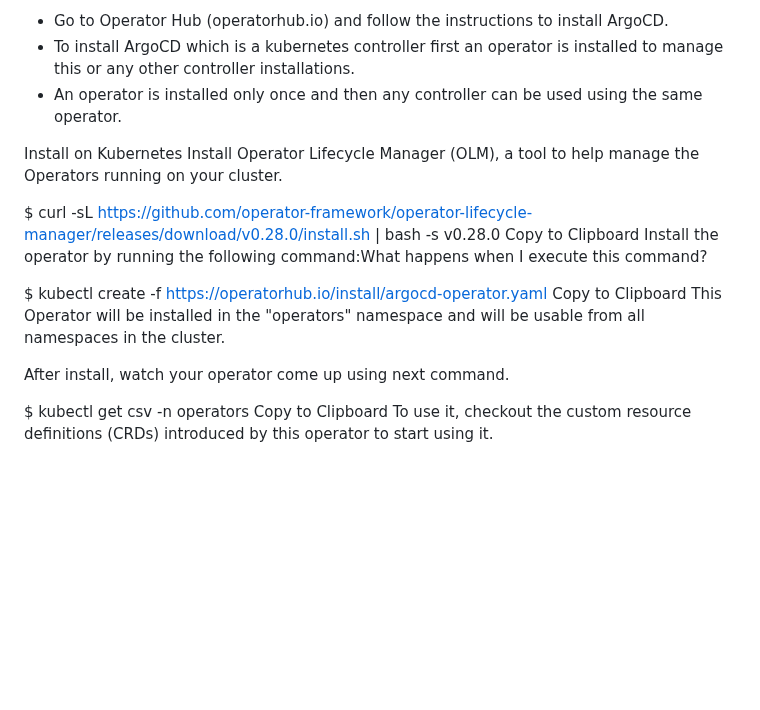
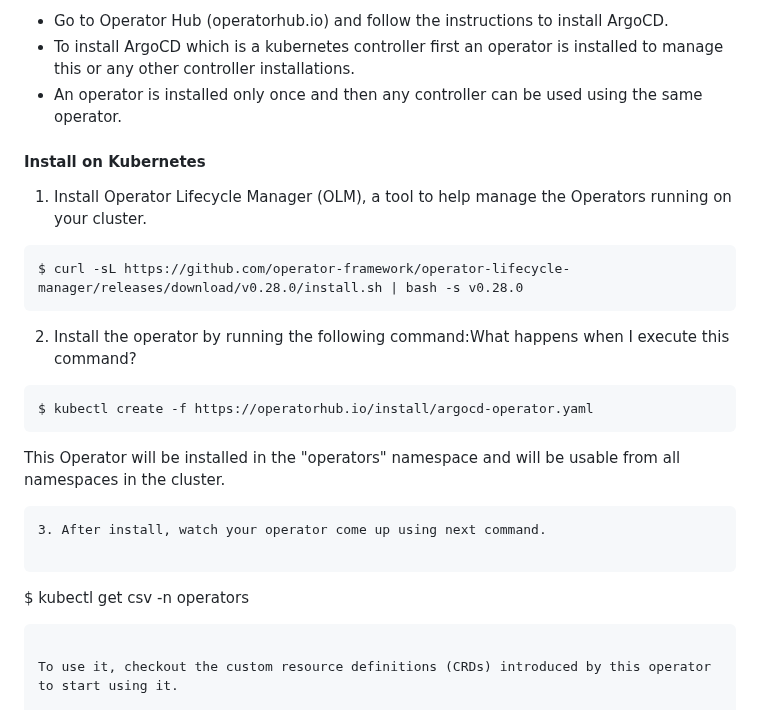
Before and after one commit to iam-veeramalla/Jenkins-Zero-To-Hero, a Markdown page: README.md, the part around the change. GitHub-like rendering; blank space fills up the shorter version.

````diff
--- a/README.md
+++ b/README.md
@@ -314,19 +314,26 @@ Whenever installing any Kubernetes Controller (AgoCD, FluxCD) it's advisable to
 - To install ArgoCD which is a kubernetes controller first an operator is installed to manage this or any other controller installations.
 - An operator is installed only once and then any controller can be used using the same operator.
 
-Install on Kubernetes
-Install Operator Lifecycle Manager (OLM), a tool to help manage the Operators running on your cluster.
+#### Install on Kubernetes
 
+1. Install Operator Lifecycle Manager (OLM), a tool to help manage the Operators running on your cluster.
+
+```
 $ curl -sL https://github.com/operator-framework/operator-lifecycle-manager/releases/download/v0.28.0/install.sh | bash -s v0.28.0
-Copy to Clipboard
-Install the operator by running the following command:What happens when I execute this command?
+```
 
+2. Install the operator by running the following command:What happens when I execute this command?
+
+```
 $ kubectl create -f https://operatorhub.io/install/argocd-operator.yaml
-Copy to Clipboard
+```
 This Operator will be installed in the "operators" namespace and will be usable from all namespaces in the cluster.
 
-After install, watch your operator come up using next command.
+```
+3. After install, watch your operator come up using next command.
 
+```
 $ kubectl get csv -n operators
-Copy to Clipboard
+```
+
 To use it, checkout the custom resource definitions (CRDs) introduced by this operator to start using it.
````
